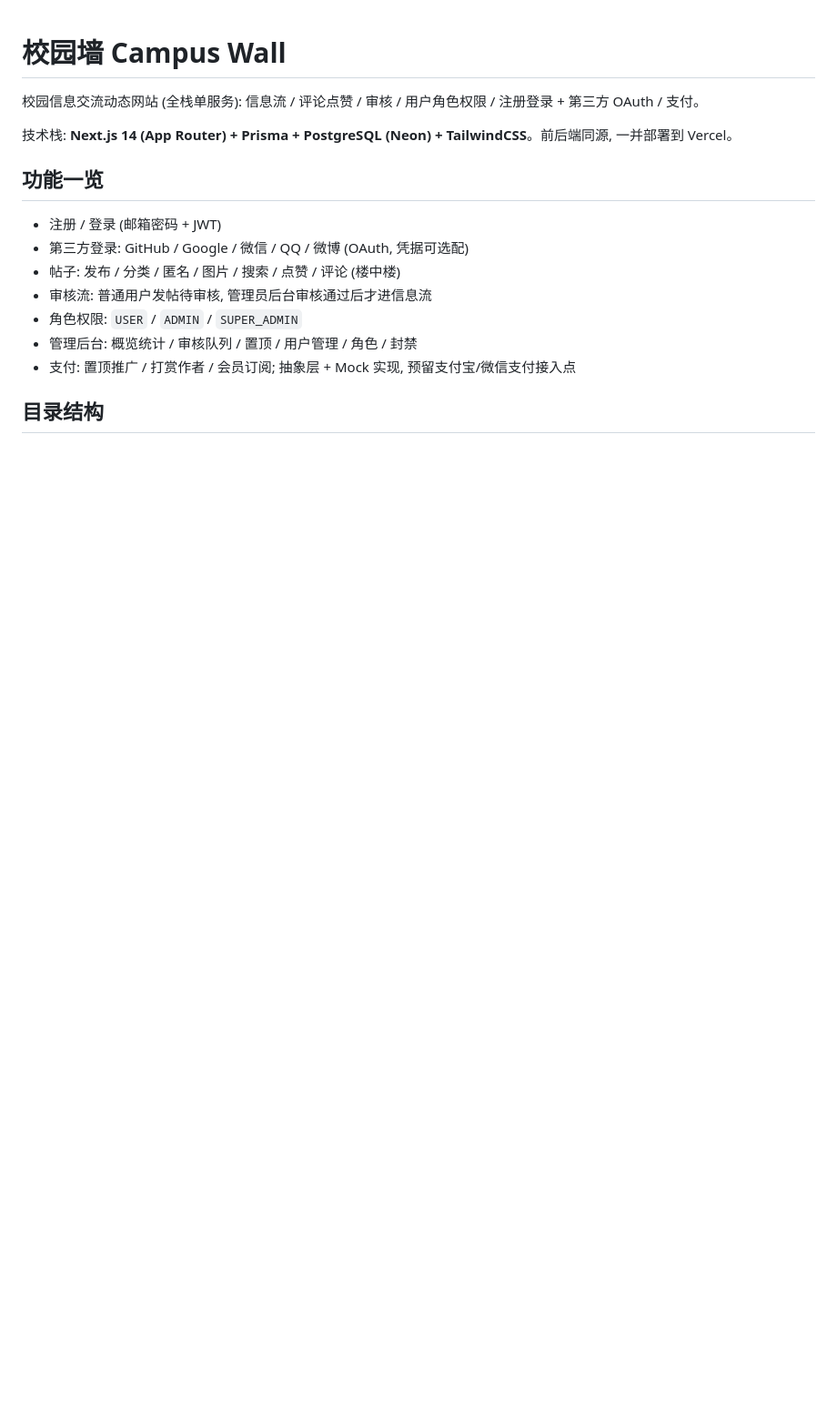
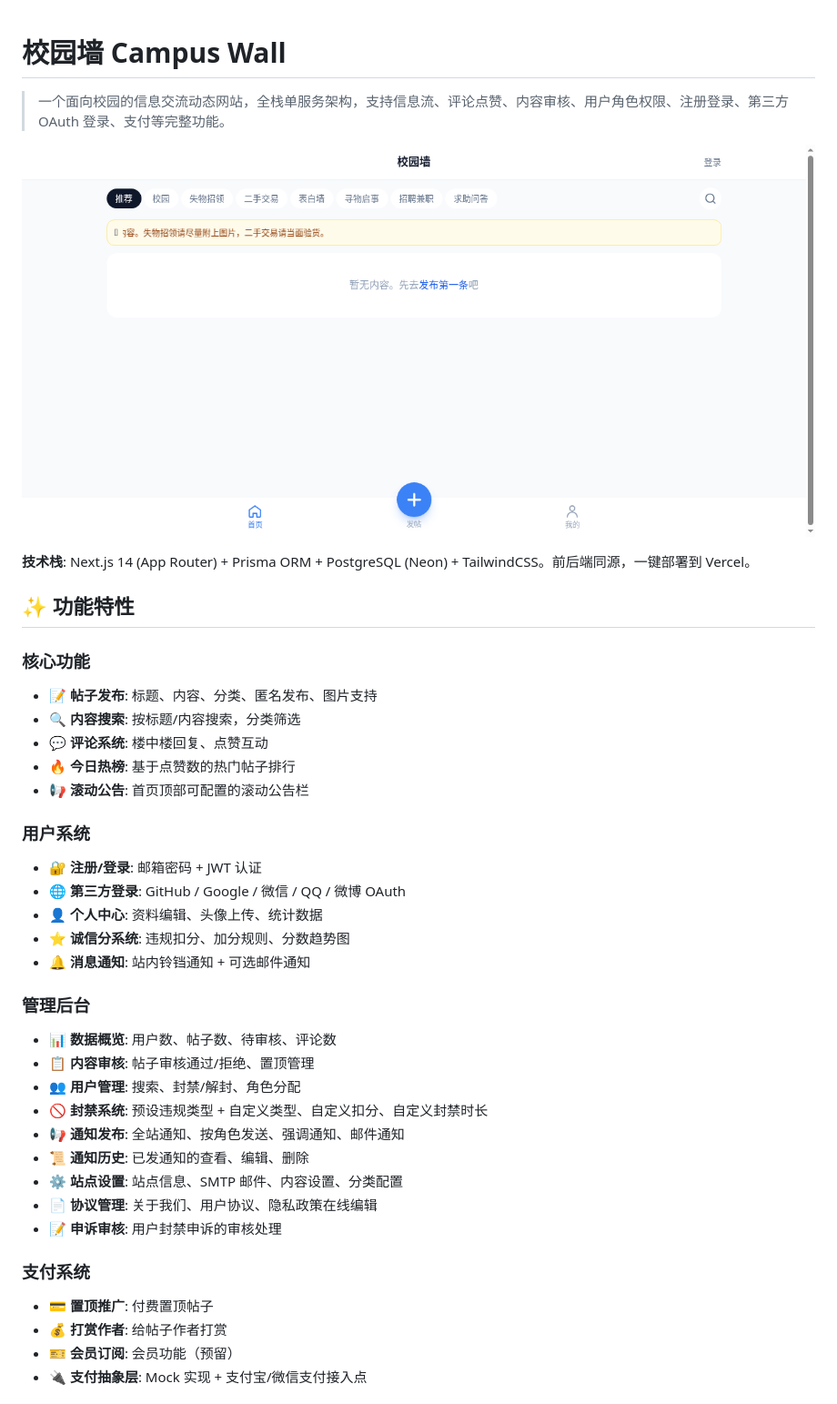
Before and after one commit to hzhbrother/campus-wall, a Markdown page: README.md, the part around one of its changes. Shown at 91% size. GitHub-like rendering; pictures changed too: docs/homepage.png (added); blank space fills up the shorter version.

Commit message:
feat: 响应式布局适配 + README 完善截图与文档
- 布局容器响应式: 移动端640px, 桌面端加宽至5xl
- Header/BottomNav 响应式适配
- 管理后台桌面端侧边栏布局
- README 添加首页截图与详细功能介绍

```diff
--- a/README.md
+++ b/README.md
@@ -1,17 +1,41 @@
 # 校园墙 Campus Wall
 
-校园信息交流动态网站 (全栈单服务): 信息流 / 评论点赞 / 审核 / 用户角色权限 / 注册登录 + 第三方 OAuth / 支付。
+> 一个面向校园的信息交流动态网站，全栈单服务架构，支持信息流、评论点赞、内容审核、用户角色权限、注册登录、第三方 OAuth 登录、支付等完整功能。
 
-技术栈: **Next.js 14 (App Router) + Prisma + PostgreSQL (Neon) + TailwindCSS**。前后端同源, 一并部署到 Vercel。
+![首页预览](docs/homepage.png)
 
-## 功能一览
+**技术栈**: Next.js 14 (App Router) + Prisma ORM + PostgreSQL (Neon) + TailwindCSS。前后端同源，一键部署到 Vercel。
 
-- 注册 / 登录 (邮箱密码 + JWT)
-- 第三方登录: GitHub / Google / 微信 / QQ / 微博 (OAuth, 凭据可选配)
-- 帖子: 发布 / 分类 / 匿名 / 图片 / 搜索 / 点赞 / 评论 (楼中楼)
-- 审核流: 普通用户发帖待审核, 管理员后台审核通过后才进信息流
-- 角色权限: `USER` / `ADMIN` / `SUPER_ADMIN`
-- 管理后台: 概览统计 / 审核队列 / 置顶 / 用户管理 / 角色 / 封禁
-- 支付: 置顶推广 / 打赏作者 / 会员订阅; 抽象层 + Mock 实现, 预留支付宝/微信支付接入点
+## ✨ 功能特性
 
-## 目录结构
+### 核心功能
+- 📝 **帖子发布**: 标题、内容、分类、匿名发布、图片支持
+- 🔍 **内容搜索**: 按标题/内容搜索，分类筛选
+- 💬 **评论系统**: 楼中楼回复、点赞互动
+- 🔥 **今日热榜**: 基于点赞数的热门帖子排行
+- 📢 **滚动公告**: 首页顶部可配置的滚动公告栏
+
+### 用户系统
+- 🔐 **注册/登录**: 邮箱密码 + JWT 认证
+- 🌐 **第三方登录**: GitHub / Google / 微信 / QQ / 微博 OAuth
+- 👤 **个人中心**: 资料编辑、头像上传、统计数据
+- ⭐ **诚信分系统**: 违规扣分、加分规则、分数趋势图
+- 🔔 **消息通知**: 站内铃铛通知 + 可选邮件通知
+
+### 管理后台
+- 📊 **数据概览**: 用户数、帖子数、待审核、评论数
+- 📋 **内容审核**: 帖子审核通过/拒绝、置顶管理
+- 👥 **用户管理**: 搜索、封禁/解封、角色分配
+- 🚫 **封禁系统**: 预设违规类型 + 自定义类型、自定义扣分、自定义封禁时长
+- 📢 **通知发布**: 全站通知、按角色发送、强调通知、邮件通知
+- 📜 **通知历史**: 已发通知的查看、编辑、删除
+- ⚙️ **站点设置**: 站点信息、SMTP 邮件、内容设置、分类配置
+- 📄 **协议管理**: 关于我们、用户协议、隐私政策在线编辑
+- 📝 **申诉审核**: 用户封禁申诉的审核处理
+
+### 支付系统
+- 💳 **置顶推广**: 付费置顶帖子
+- 💰 **打赏作者**: 给帖子作者打赏
+- 🎫 **会员订阅**: 会员功能（预留）
+- 🔌 **支付抽象层**: Mock 实现 + 支付宝/微信支付接入点
+
```
Also changed, not shown: other parts of README.md (+18 -2 lines), docs/homepage-full.png (added), 5 other files.
